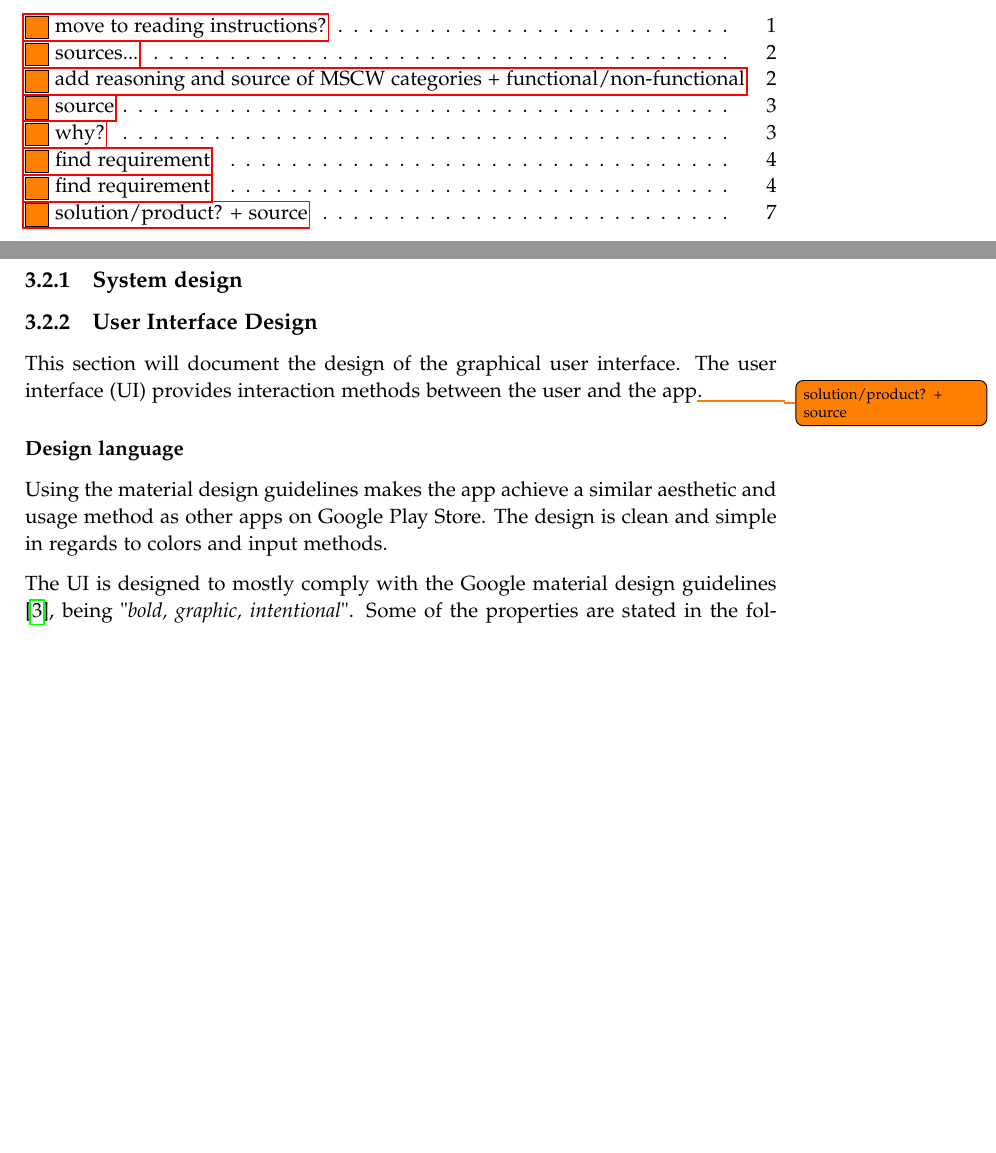
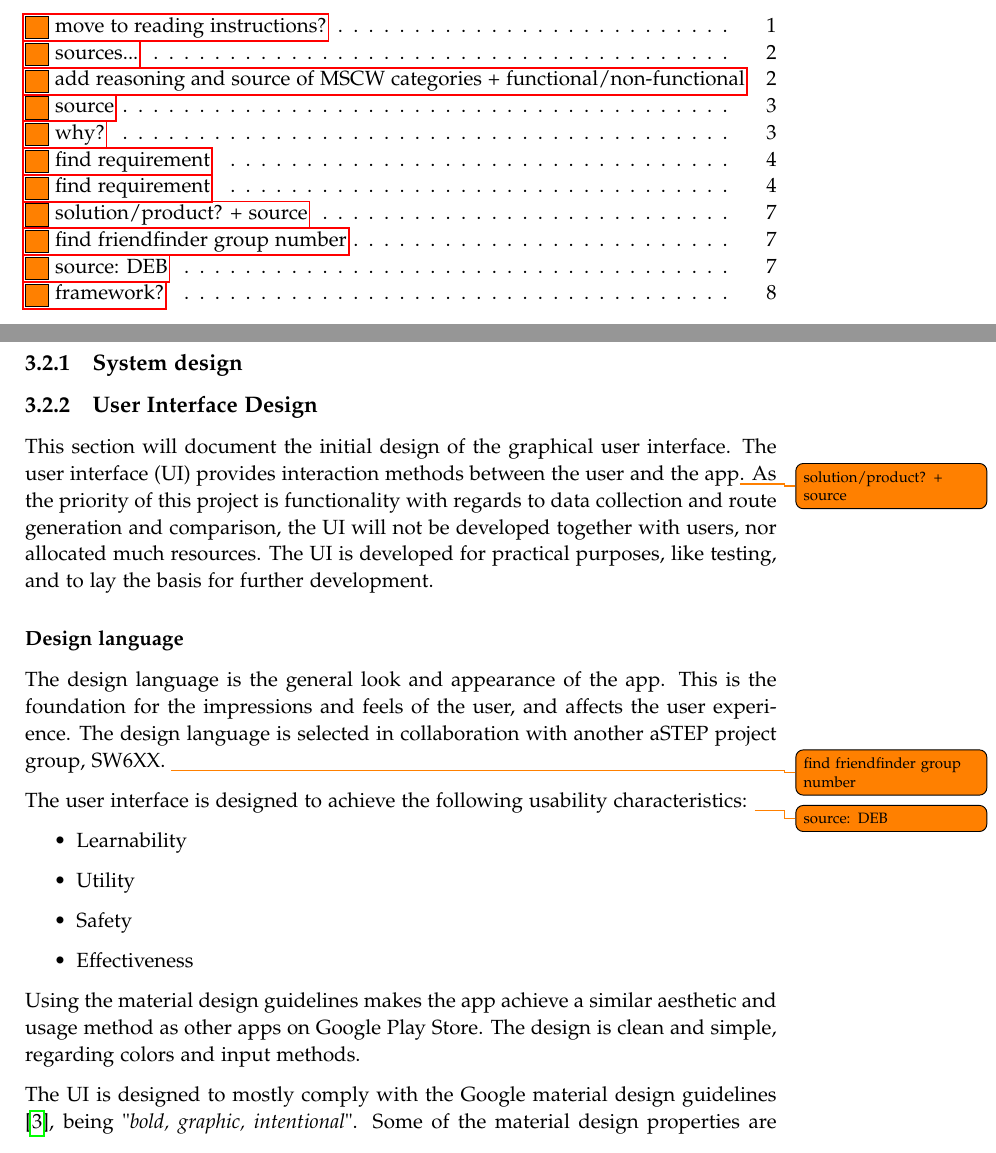
Before and after one commit to sw605/rapportsw6, a LaTeX thesis (master.tex, which reads sections/sprint1/design.tex): two parts of pages 7 and 15 of 25, joined at a grey line, cut so that both start at the same text, the shorter picture padded with empty space. Compiled offline with pdfLaTeX.

Commit message:
further elaborations. RC

```diff
--- a/sections/sprint1/design.tex
+++ b/sections/sprint1/design.tex
@@ -6,15 +6,33 @@
 
 \subsection{User Interface Design}
 % General Introduction to UI - what + why
-This section will document the design of the graphical user interface.
+This section will document the initial design of the graphical user interface.
 The user interface (UI) provides interaction methods between the user and the app\todo{solution/product? + source}.
+As the priority of this project is functionality with regards to data collection and route generation and comparison, the UI will not be developed together with users, nor allocated much resources.
+The UI is developed for practical purposes, like testing, and to lay the basis for further development.
 
 \subsubsection{Design language}
-% Paragraph regarding selection of design?
-Using the material design guidelines makes the app achieve a similar aesthetic and usage method as other apps on Google Play Store. The design is clean and simple in regards to colors and input methods.
+% Definition
+The design language is the general look and appearance of the app.
+This is the foundation for the impressions and feels of the user, and affects the user experience.
+The design language is selected in collaboration with another aSTEP project group, SW6XX. \todo{find friendfinder group number}
+
+% Goals
+The user interface is designed to achieve the following usability characteristics: \todo{source: DEB}
+\begin{itemize}
+	\item Learnability
+	\item Utility
+	\item Safety
+	\item Effectiveness
+\end{itemize}
+
+% Paragraph regarding selection of material
+Using the material design guidelines makes the app achieve a similar aesthetic and usage method as other apps on Google Play Store.
+The design is clean and simple, regarding colors and input methods.
 
 % Material design
-The UI is designed to mostly comply with the Google material design guidelines \cite{materialDesign}, being "\textit{bold, graphic, intentional}". Some of the properties are stated in the following list, compiled of citations from the Google design guidelines \cite{materialProperties}:
+The UI is designed to mostly comply with the Google material design guidelines \cite{materialDesign}, being "\textit{bold, graphic, intentional}".
+Some of the material design properties are stated in the following list, compiled of citations from the Google design guidelines \cite{materialProperties}:
 
 \begin{enumerate}
 	\item Material has varying x \& y dimensions (measured in dp) and a uniform thickness (1dp).
```
Also changed, not shown: sections/sprint1/design.tex (5 more changed lines).
